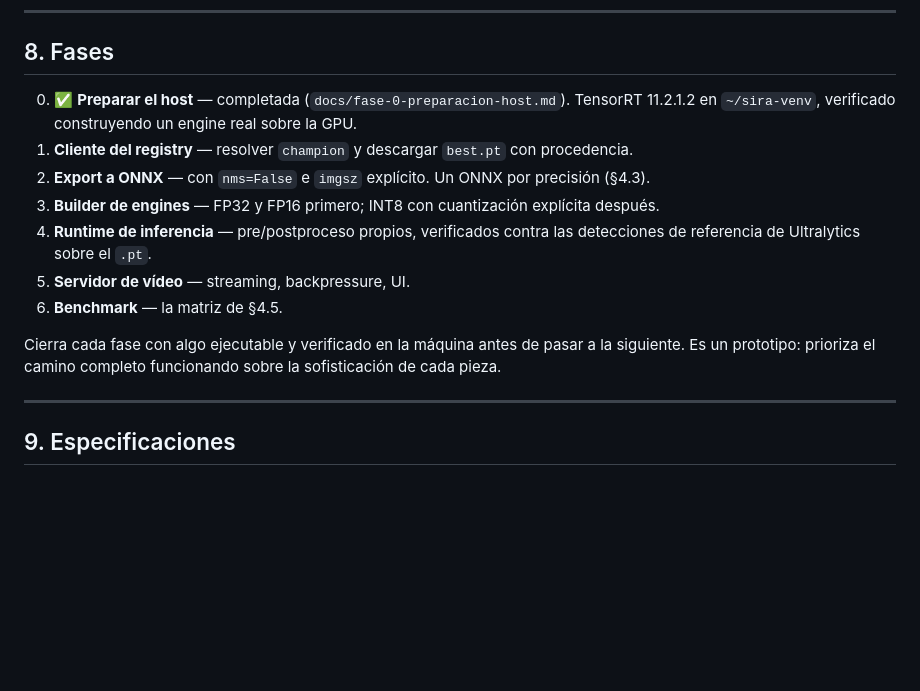
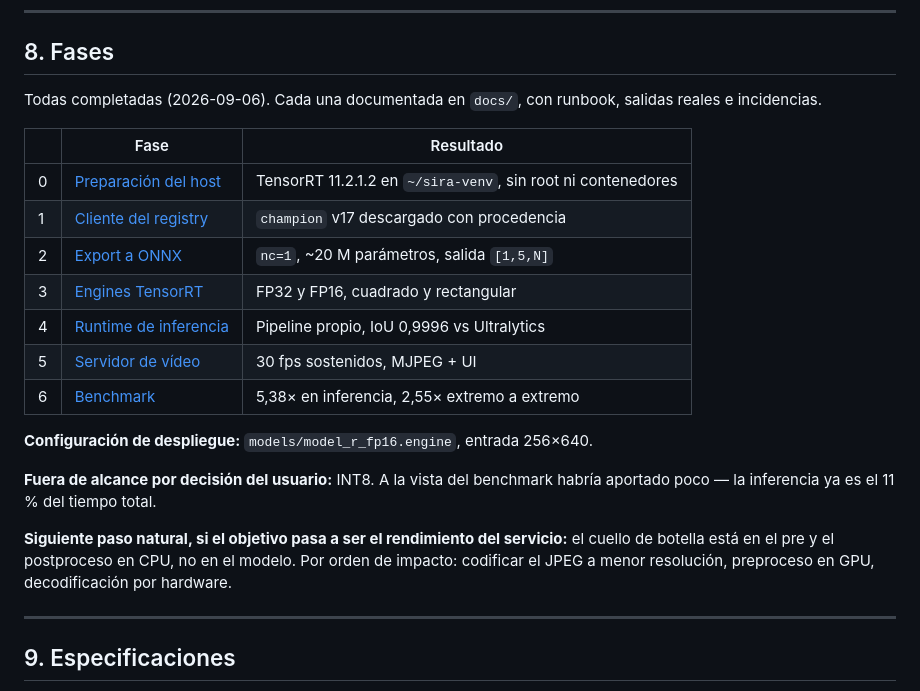
Before and after one commit to cescdovi/sira-inference-jetson-nano, a Markdown page: CLAUDE.md, the part around the change. Rendered like a GitHub page; blank space fills up the shorter version.

Commit message:
CLAUDE.md: estado final de las fases y configuracion de despliegue

```diff
--- a/CLAUDE.md
+++ b/CLAUDE.md
@@ -292,19 +292,28 @@ ejemplos, mensajes de commit ni salidas de depuración.
 
 ## 8. Fases
 
-0. ✅ **Preparar el host** — completada (`docs/fase-0-preparacion-host.md`). TensorRT
-   11.2.1.2 en `~/sira-venv`, verificado construyendo un engine real sobre la GPU.
-1. **Cliente del registry** — resolver `champion` y descargar `best.pt` con procedencia.
-2. **Export a ONNX** — con `nms=False` e `imgsz` explícito. Un ONNX por precisión (§4.3).
-3. **Builder de engines** — FP32 y FP16 primero; INT8 con cuantización explícita después.
-4. **Runtime de inferencia** — pre/postproceso propios, verificados contra las
-   detecciones de referencia de Ultralytics sobre el `.pt`.
-5. **Servidor de vídeo** — streaming, backpressure, UI.
-6. **Benchmark** — la matriz de §4.5.
+Todas completadas (2026-09-06). Cada una documentada en `docs/`, con runbook, salidas
+reales e incidencias.
 
-Cierra cada fase con algo ejecutable y verificado en la máquina antes de pasar a la
-siguiente. Es un prototipo: prioriza el camino completo funcionando sobre la
-sofisticación de cada pieza.
+| | Fase | Resultado |
+| --- | --- | --- |
+| 0 | [Preparación del host](docs/fase-0-preparacion-host.md) | TensorRT 11.2.1.2 en `~/sira-venv`, sin root ni contenedores |
+| 1 | [Cliente del registry](docs/fase-1-cliente-registry.md) | `champion` v17 descargado con procedencia |
+| 2 | [Export a ONNX](docs/fase-2-export-onnx.md) | `nc=1`, ~20 M parámetros, salida `[1,5,N]` |
+| 3 | [Engines TensorRT](docs/fase-3-engines-tensorrt.md) | FP32 y FP16, cuadrado y rectangular |
+| 4 | [Runtime de inferencia](docs/fase-4-runtime-inferencia.md) | Pipeline propio, IoU 0,9996 vs Ultralytics |
+| 5 | [Servidor de vídeo](docs/fase-5-servidor-video.md) | 30 fps sostenidos, MJPEG + UI |
+| 6 | [Benchmark](docs/fase-6-benchmark.md) | 5,38× en inferencia, 2,55× extremo a extremo |
+
+**Configuración de despliegue:** `models/model_r_fp16.engine`, entrada 256×640.
+
+**Fuera de alcance por decisión del usuario:** INT8. A la vista del benchmark habría
+aportado poco — la inferencia ya es el 11 % del tiempo total.
+
+**Siguiente paso natural, si el objetivo pasa a ser el rendimiento del servicio:** el
+cuello de botella está en el pre y el postproceso en CPU, no en el modelo. Por orden de
+impacto: codificar el JPEG a menor resolución, preproceso en GPU, decodificación por
+hardware.
 
 ---
 
```
